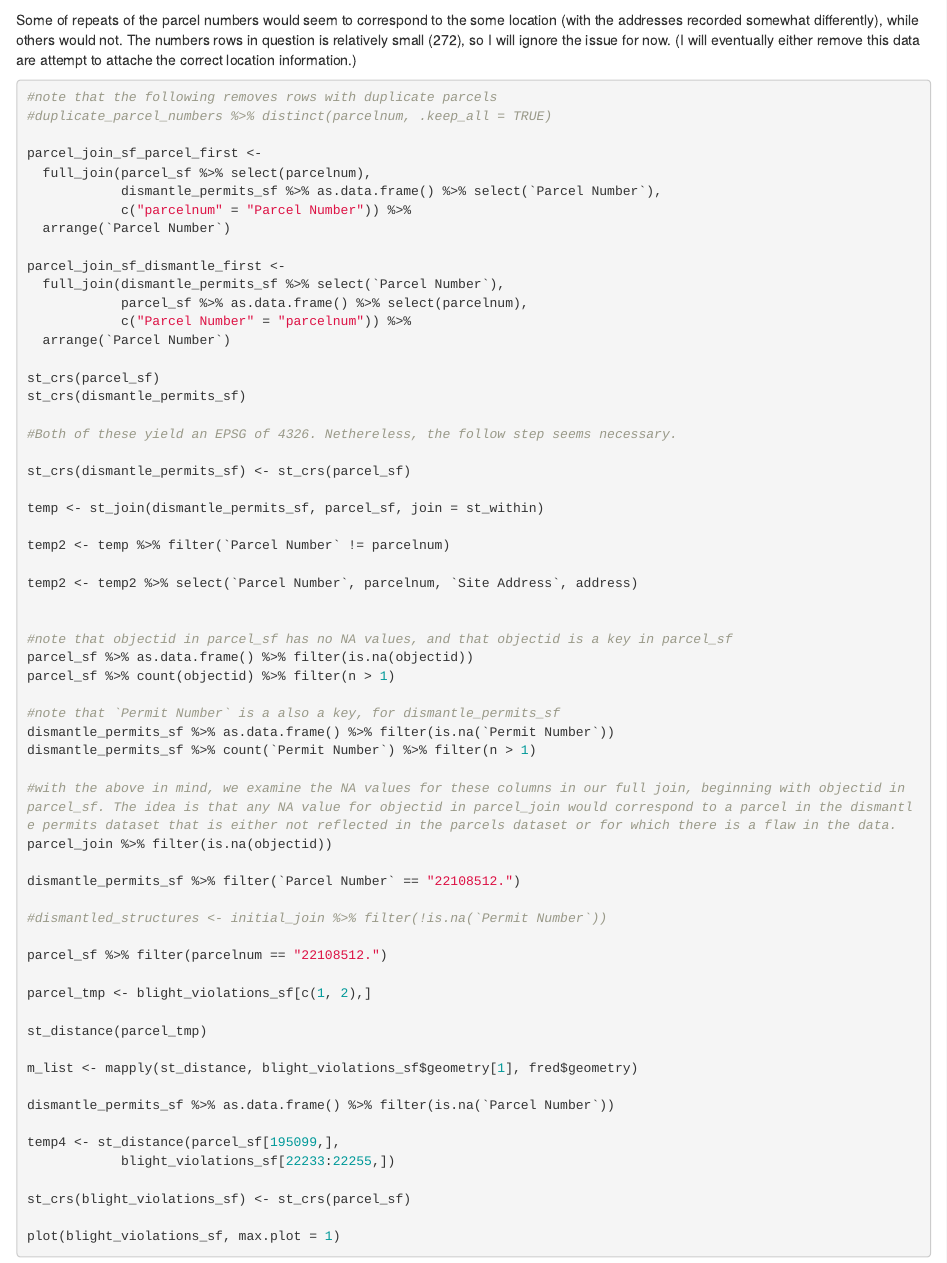
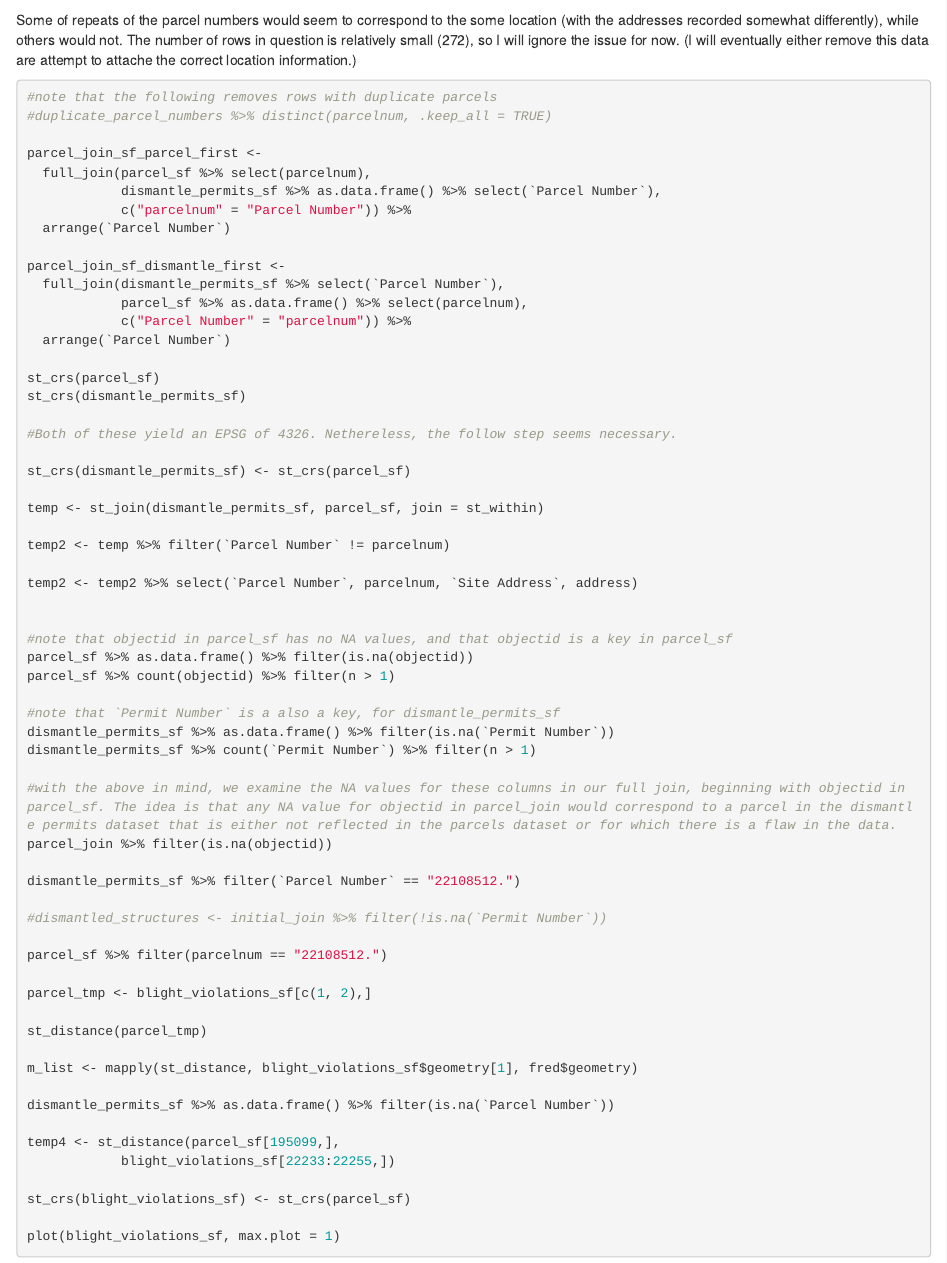
Before and after one commit to StuartBarnum/Detroit-Demolitions, an R Markdown document (Detriot_Draft.Rmd): the page in a window 1100 px wide, from 10640 px down. Rendered offline with R 4.5, knitr and Pandoc, with nearby package versions; some code elsewhere in the file could not run offline.

Commit message:
minor text fix

````diff
--- a/Detriot_Draft.Rmd
+++ b/Detriot_Draft.Rmd
@@ -386,7 +386,7 @@ as.data.frame(dup_par_num_over_distinct_addresses)
 rm(dup_par_num_over_distinct_addresses)
 
 ```
-Some of repeats of the parcel numbers would seem to correspond to the some location (with the addresses recorded somewhat differently), while others would not. The numbers rows in question is relatively small (272), so I will ignore the issue for now. (I will eventually either remove this data are attempt to attache the correct location information.)
+Some of repeats of the parcel numbers would seem to correspond to the some location (with the addresses recorded somewhat differently), while others would not. The number of rows in question is relatively small (272), so I will ignore the issue for now. (I will eventually either remove this data are attempt to attache the correct location information.)
 
 ```{r, eval = FALSE}
 #note that the following removes rows with duplicate parcels
````
